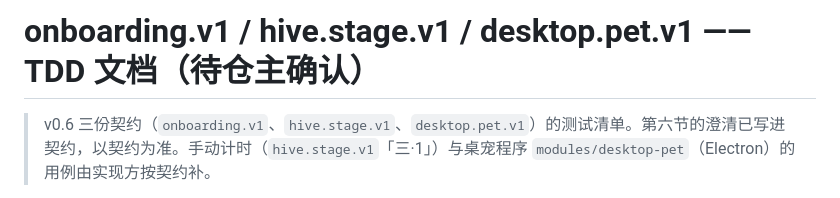
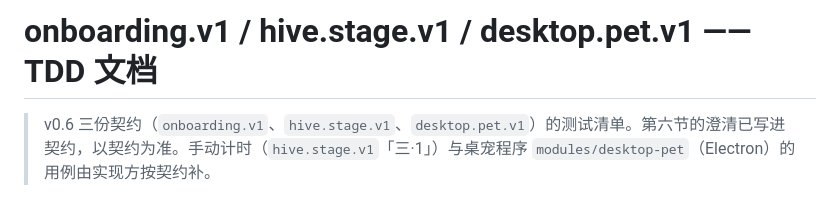
Before and after one commit to dblsc1/AImergentWorkSpace, a Markdown page: contracts/hive.stage.v1/tdd-v0.6.md, the part around the change. Rendered like a GitHub page.

Commit message:
docs(contracts): 测试清单标题
Signed-off-by: dblsc1 <a1137454771@gmail.com>

```diff
--- a/contracts/hive.stage.v1/tdd-v0.6.md
+++ b/contracts/hive.stage.v1/tdd-v0.6.md
@@ -1,4 +1,4 @@
-# onboarding.v1 / hive.stage.v1 / desktop.pet.v1 —— TDD 文档（待仓主确认）
+# onboarding.v1 / hive.stage.v1 / desktop.pet.v1 —— TDD 文档
 
 > v0.6 三份契约（`onboarding.v1`、`hive.stage.v1`、`desktop.pet.v1`）的测试清单。第六节的澄清已写进契约，以契约为准。手动计时（`hive.stage.v1`「三·1」）与桌宠程序 `modules/desktop-pet`（Electron）的用例由实现方按契约补。
 
```
